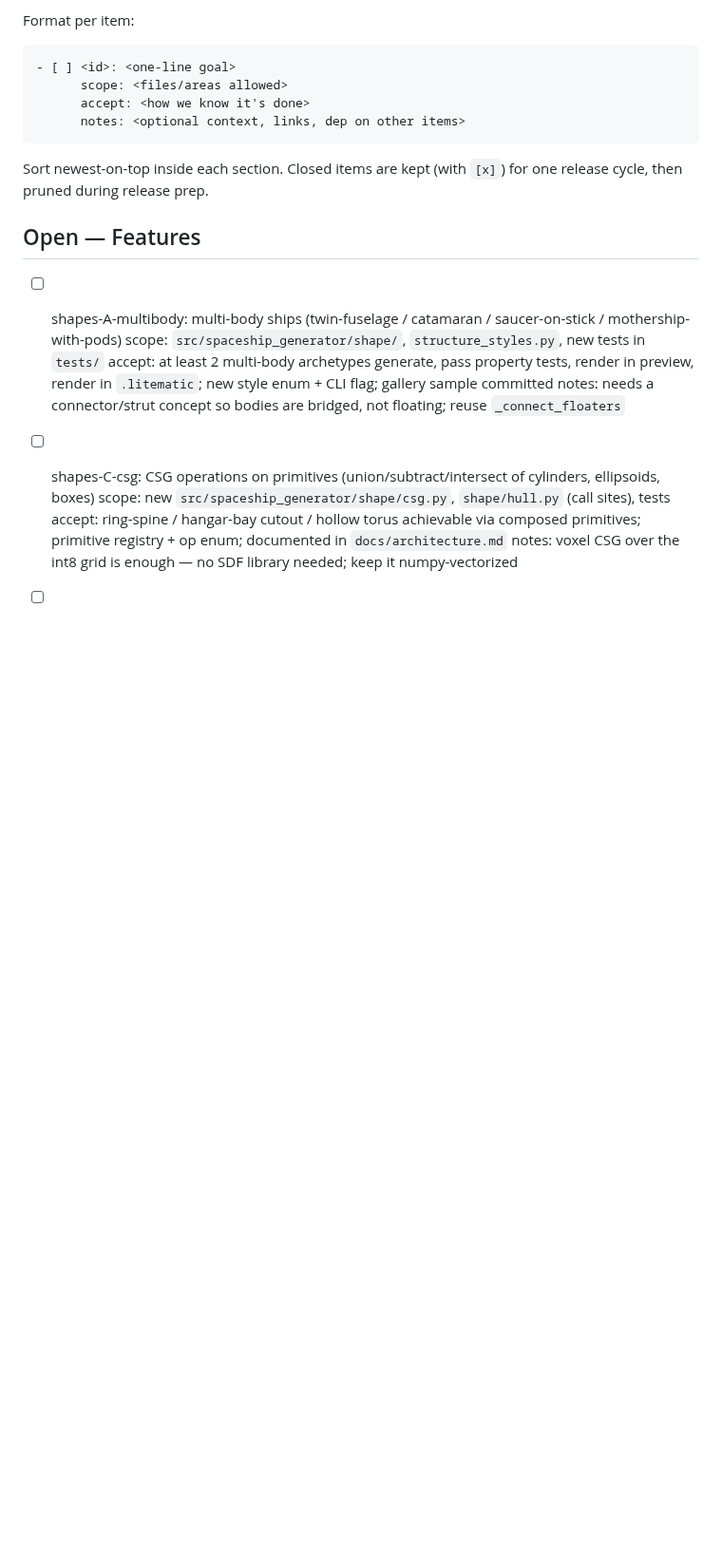
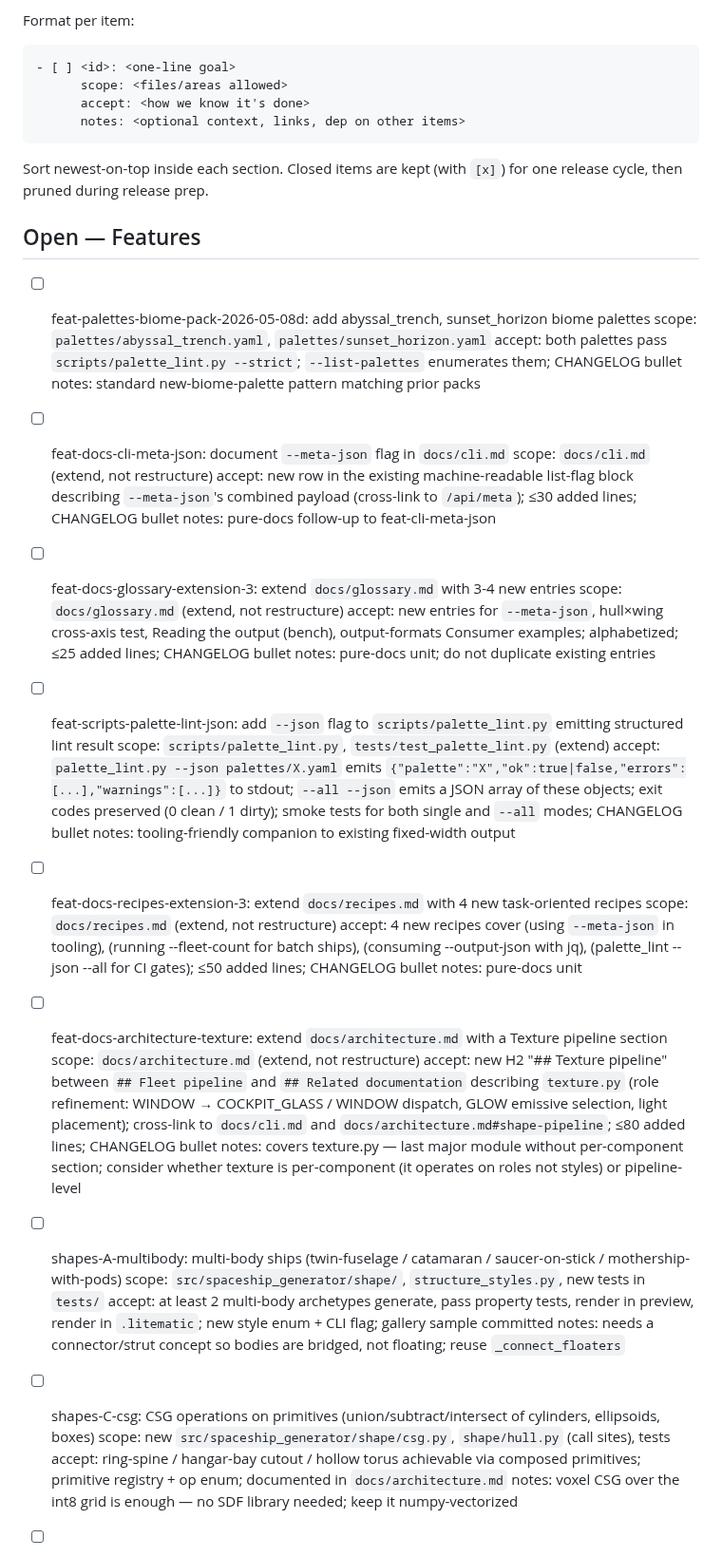
Before and after one commit to KazooKat/Spaceship-Generator, a Markdown page: docs/todo.md, the part around the change. Shown at 95% size. GitHub-like rendering; blank space fills up the shorter version.

Commit message:
docs(todo): queue 6 new feature units (palettes-biome-pack-05-08d, docs-cli-meta-json, docs-glossary-extension-3, scripts-palette-lint-json, docs-recipes-extension-3, docs-architecture-texture) — cycle 4 ideation

```diff
--- a/docs/todo.md
+++ b/docs/todo.md
@@ -17,6 +17,36 @@ Sort newest-on-top inside each section. Closed items are kept (with `[x]`)
 for one release cycle, then pruned during release prep.
 
 ## Open — Features
+
+- [ ] feat-palettes-biome-pack-2026-05-08d: add abyssal_trench, sunset_horizon biome palettes
+      scope: `palettes/abyssal_trench.yaml`, `palettes/sunset_horizon.yaml`
+      accept: both palettes pass `scripts/palette_lint.py --strict`; `--list-palettes` enumerates them; CHANGELOG bullet
+      notes: standard new-biome-palette pattern matching prior packs
+
+- [ ] feat-docs-cli-meta-json: document `--meta-json` flag in `docs/cli.md`
+      scope: `docs/cli.md` (extend, not restructure)
+      accept: new row in the existing machine-readable list-flag block describing `--meta-json`'s combined payload (cross-link to `/api/meta`); ≤30 added lines; CHANGELOG bullet
+      notes: pure-docs follow-up to feat-cli-meta-json
+
+- [ ] feat-docs-glossary-extension-3: extend `docs/glossary.md` with 3-4 new entries
+      scope: `docs/glossary.md` (extend, not restructure)
+      accept: new entries for `--meta-json`, hull×wing cross-axis test, Reading the output (bench), output-formats Consumer examples; alphabetized; ≤25 added lines; CHANGELOG bullet
+      notes: pure-docs unit; do not duplicate existing entries
+
+- [ ] feat-scripts-palette-lint-json: add `--json` flag to `scripts/palette_lint.py` emitting structured lint result
+      scope: `scripts/palette_lint.py`, `tests/test_palette_lint.py` (extend)
+      accept: `palette_lint.py --json palettes/X.yaml` emits `{"palette":"X","ok":true|false,"errors":[...],"warnings":[...]}` to stdout; `--all --json` emits a JSON array of these objects; exit codes preserved (0 clean / 1 dirty); smoke tests for both single and `--all` modes; CHANGELOG bullet
+      notes: tooling-friendly companion to existing fixed-width output
+
+- [ ] feat-docs-recipes-extension-3: extend `docs/recipes.md` with 4 new task-oriented recipes
+      scope: `docs/recipes.md` (extend, not restructure)
+      accept: 4 new recipes cover (using `--meta-json` in tooling), (running --fleet-count for batch ships), (consuming --output-json with jq), (palette_lint --json --all for CI gates); ≤50 added lines; CHANGELOG bullet
+      notes: pure-docs unit
+
+- [ ] feat-docs-architecture-texture: extend `docs/architecture.md` with a Texture pipeline section
+      scope: `docs/architecture.md` (extend, not restructure)
+      accept: new H2 "## Texture pipeline" between `## Fleet pipeline` and `## Related documentation` describing `texture.py` (role refinement: WINDOW → COCKPIT_GLASS / WINDOW dispatch, GLOW emissive selection, light placement); cross-link to `docs/cli.md` and `docs/architecture.md#shape-pipeline`; ≤80 added lines; CHANGELOG bullet
+      notes: covers texture.py — last major module without per-component section; consider whether texture is per-component (it operates on roles not styles) or pipeline-level
 
 - [ ] shapes-A-multibody: multi-body ships (twin-fuselage / catamaran / saucer-on-stick / mothership-with-pods)
       scope: `src/spaceship_generator/shape/`, `structure_styles.py`, new tests in `tests/`
```
